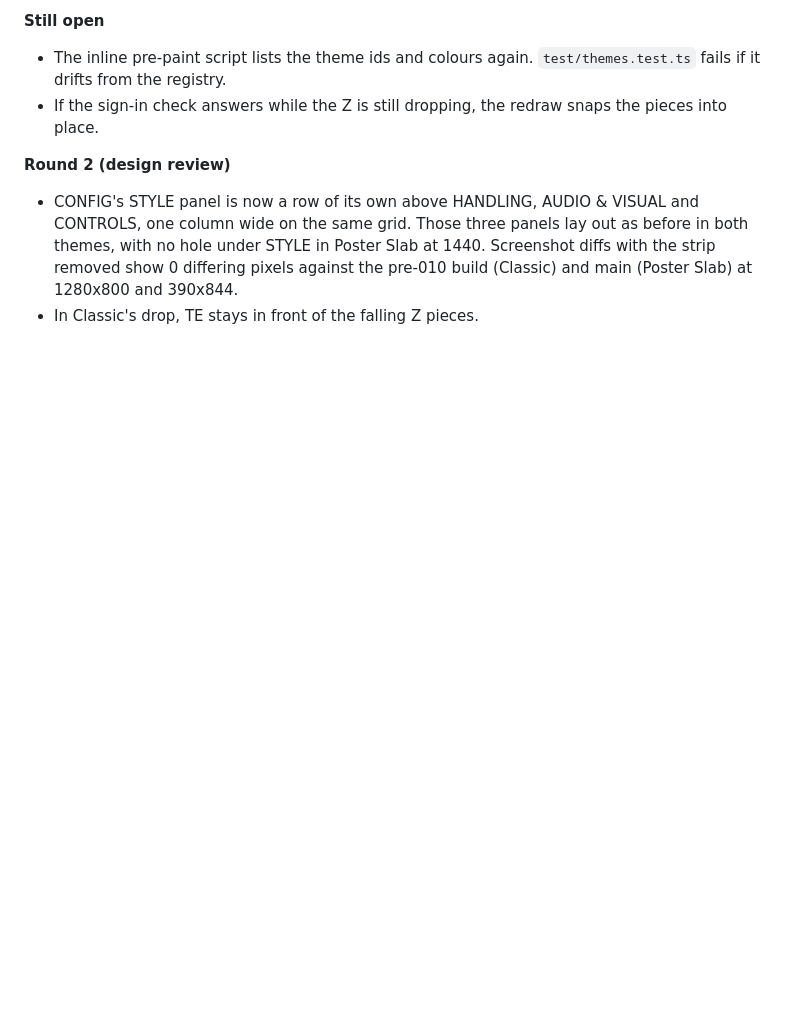
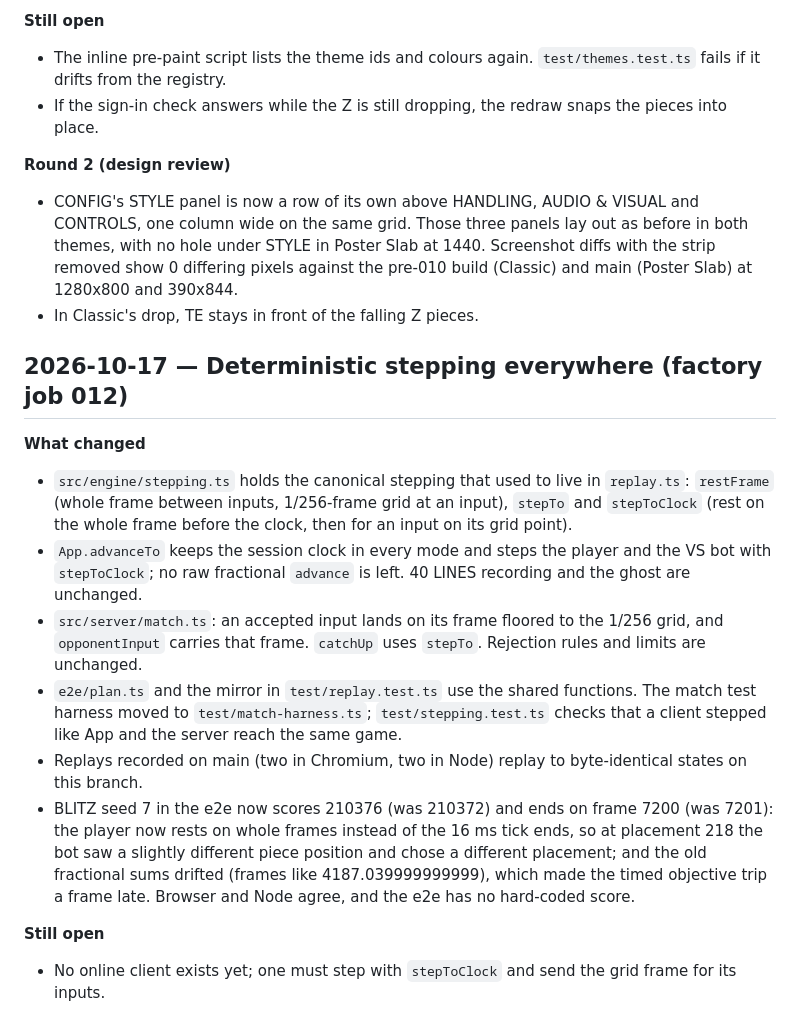
Before and after one commit to C-o-m-o-n/teza, a Markdown page: docs/SESSION_LOG.md, the part around the change. Rendered like a GitHub page; blank space fills up the shorter version.

```diff
--- a/docs/SESSION_LOG.md
+++ b/docs/SESSION_LOG.md
@@ -263,3 +263,16 @@
 **Round 2 (design review)**
 - CONFIG's STYLE panel is now a row of its own above HANDLING, AUDIO & VISUAL and CONTROLS, one column wide on the same grid. Those three panels lay out as before in both themes, with no hole under STYLE in Poster Slab at 1440. Screenshot diffs with the strip removed show 0 differing pixels against the pre-010 build (Classic) and main (Poster Slab) at 1280x800 and 390x844.
 - In Classic's drop, TE stays in front of the falling Z pieces.
+
+## 2026-10-17 — Deterministic stepping everywhere (factory job 012)
+
+**What changed**
+- `src/engine/stepping.ts` holds the canonical stepping that used to live in `replay.ts`: `restFrame` (whole frame between inputs, 1/256-frame grid at an input), `stepTo` and `stepToClock` (rest on the whole frame before the clock, then for an input on its grid point).
+- `App.advanceTo` keeps the session clock in every mode and steps the player and the VS bot with `stepToClock`; no raw fractional `advance` is left. 40 LINES recording and the ghost are unchanged.
+- `src/server/match.ts`: an accepted input lands on its frame floored to the 1/256 grid, and `opponentInput` carries that frame. `catchUp` uses `stepTo`. Rejection rules and limits are unchanged.
+- `e2e/plan.ts` and the mirror in `test/replay.test.ts` use the shared functions. The match test harness moved to `test/match-harness.ts`; `test/stepping.test.ts` checks that a client stepped like App and the server reach the same game.
+- Replays recorded on main (two in Chromium, two in Node) replay to byte-identical states on this branch.
+- BLITZ seed 7 in the e2e now scores 210376 (was 210372) and ends on frame 7200 (was 7201): the player now rests on whole frames instead of the 16 ms tick ends, so at placement 218 the bot saw a slightly different piece position and chose a different placement; and the old fractional sums drifted (frames like 4187.039999999999), which made the timed objective trip a frame late. Browser and Node agree, and the e2e has no hard-coded score.
+
+**Still open**
+- No online client exists yet; one must step with `stepToClock` and send the grid frame for its inputs.
```
Also changed, not shown: README.md (+4 -4 lines).
